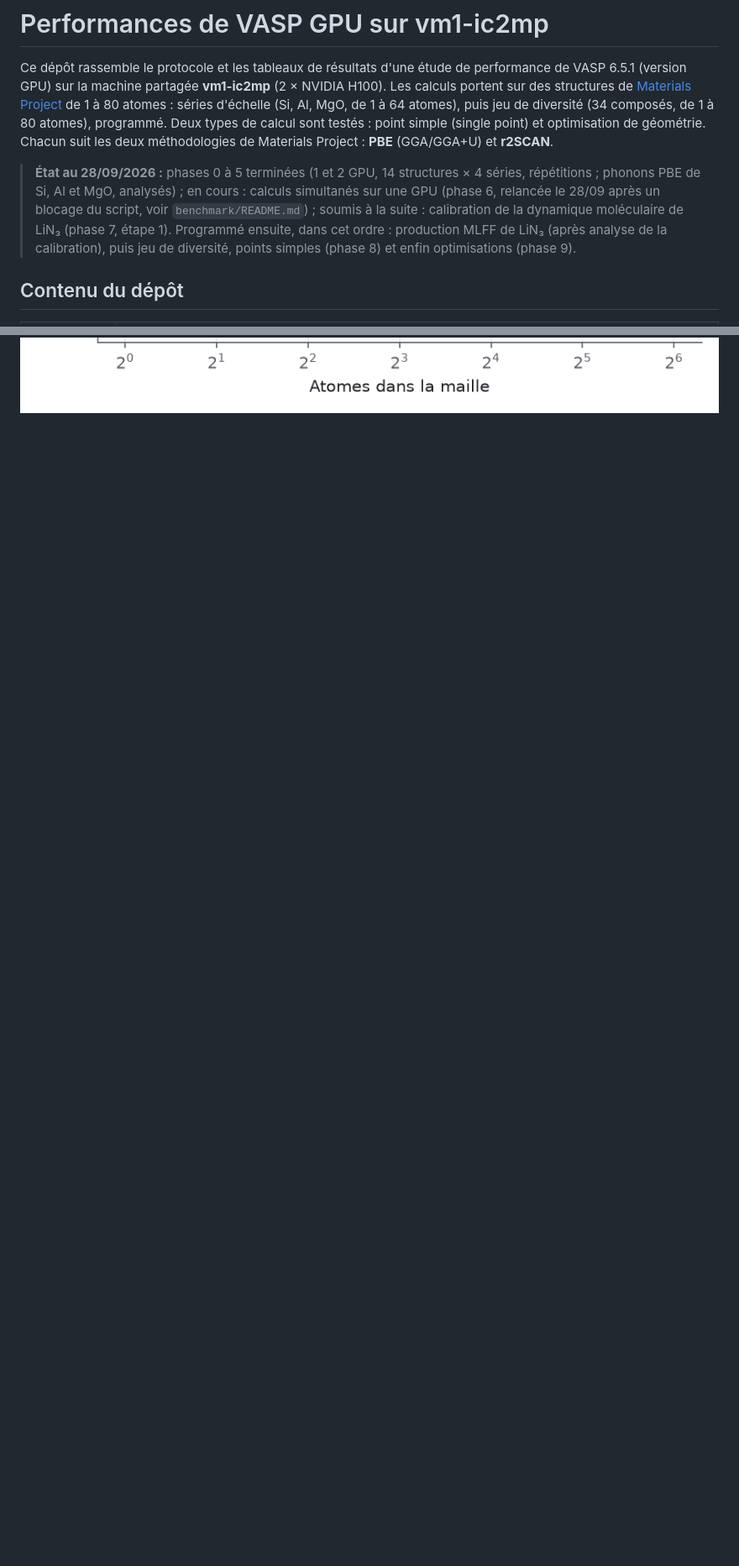
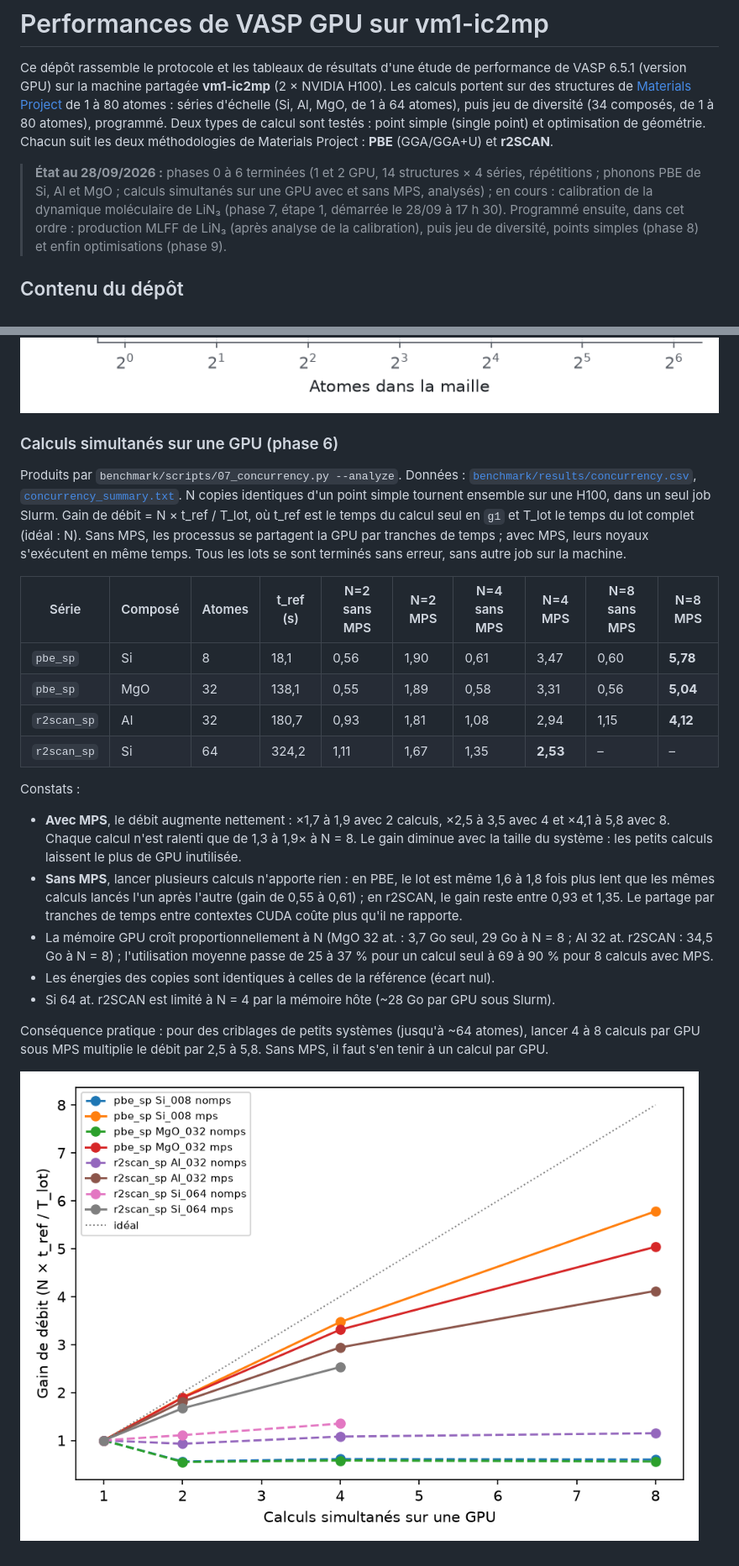
Before and after one commit to John-Akapulco/GPU_vmp_testing_VASP_etc, a Markdown page: README.md, 2 parts joined by grey strips. Shown at 84% size. GitHub-like rendering; pictures changed too: benchmark/results/concurrency_throughput.png (added); blank space fills up the shorter version.

Commit message:
Phase 6 analysée : calculs simultanés sur une GPU, avec et sans MPS
- 26 lots, 100 calculs, tous terminés : avec MPS, gain de débit de 4,1 à 5,8
  pour 8 calculs ; sans MPS, 0,55 à 1,35 (PBE plus lent qu'en série).
- Résultats : results/concurrency.csv, _summary.txt, concurrency_throughput.png.
- README et rapport : section de résultats, méthode, recommandations,
  résumé et conclusion ; version de VASP précisée (6.5.1, build du 23/09/2026).
- run_*.slurm : node_jobs.txt excluait mal la tâche d'array elle-même
  (squeue affiche <job>_<tâche>) ; les valeurs antérieures sont surévaluées de 1.

Co-Authored-By: Claude Opus 5.5 <noreply@anthropic.com>

```diff
--- a/README.md
+++ b/README.md
@@ -7,10 +7,9 @@ de 1 à 80 atomes : séries d'échelle (Si, Al, MgO, de 1 à 64 atomes), puis je
 de géométrie. Chacun suit les deux méthodologies de Materials Project : **PBE** (GGA/GGA+U)
 et **r2SCAN**.
 
-> **État au 28/09/2026 :** phases 0 à 5 terminées (1 et 2 GPU, 14 structures × 4 séries, répétitions ;
-> phonons PBE de Si, Al et MgO, analysés) ; en cours : calculs simultanés sur une GPU (phase 6,
-> relancée le 28/09 après un blocage du script, voir `benchmark/README.md`) ; soumis à la suite :
-> calibration de la dynamique moléculaire de LiN₃ (phase 7, étape 1).
+> **État au 28/09/2026 :** phases 0 à 6 terminées (1 et 2 GPU, 14 structures × 4 séries, répétitions ;
+> phonons PBE de Si, Al et MgO ; calculs simultanés sur une GPU avec et sans MPS, analysés) ;
+> en cours : calibration de la dynamique moléculaire de LiN₃ (phase 7, étape 1, démarrée le 28/09 à 17 h 30).
 > Programmé ensuite, dans cet ordre : production MLFF de LiN₃ (après analyse de la calibration),
 > puis jeu de diversité, points simples (phase 8) et enfin optimisations (phase 9).
 
@@ -384,3 +383,41 @@ Constats :
 - Sur les 56 cas : KPAR=2 plus rapide dans 42, KPAR=1 dans 6 (tous à 64 atomes), égalité à 2 % près dans 8.
 
 ![Accélération sur 2 GPU](benchmark/results/speedup_2gpu.png)
+
+### Calculs simultanés sur une GPU (phase 6)
+
+Produits par `benchmark/scripts/07_concurrency.py --analyze`. Données : [`benchmark/results/concurrency.csv`](benchmark/results/concurrency.csv),
+[`concurrency_summary.txt`](benchmark/results/concurrency_summary.txt).
+N copies identiques d'un point simple tournent ensemble sur une H100, dans un seul job Slurm.
+Gain de débit = N × t_ref / T_lot, où t_ref est le temps du calcul seul en `g1` et T_lot le temps
+du lot complet (idéal : N). Sans MPS, les processus se partagent la GPU par tranches de temps ;
+avec MPS, leurs noyaux s'exécutent en même temps. Tous les lots se sont terminés sans erreur,
+sans autre job sur la machine.
+
+| Série | Composé | Atomes | t_ref (s) | N=2 sans MPS | N=2 MPS | N=4 sans MPS | N=4 MPS | N=8 sans MPS | N=8 MPS |
+|---|---|---|---|---|---|---|---|---|---|
+| `pbe_sp` | Si | 8 | 18,1 | 0,56 | 1,90 | 0,61 | 3,47 | 0,60 | **5,78** |
+| `pbe_sp` | MgO | 32 | 138,1 | 0,55 | 1,89 | 0,58 | 3,31 | 0,56 | **5,04** |
+| `r2scan_sp` | Al | 32 | 180,7 | 0,93 | 1,81 | 1,08 | 2,94 | 1,15 | **4,12** |
+| `r2scan_sp` | Si | 64 | 324,2 | 1,11 | 1,67 | 1,35 | **2,53** | – | – |
+
+Constats :
+
+- **Avec MPS**, le débit augmente nettement : ×1,7 à 1,9 avec 2 calculs, ×2,5 à 3,5 avec 4 et
+  ×4,1 à 5,8 avec 8. Chaque calcul n'est ralenti que de 1,3 à 1,9× à N = 8. Le gain diminue avec
+  la taille du système : les petits calculs laissent le plus de GPU inutilisée.
+- **Sans MPS**, lancer plusieurs calculs n'apporte rien : en PBE, le lot est même 1,6 à 1,8 fois
+  plus lent que les mêmes calculs lancés l'un après l'autre (gain de 0,55 à 0,61) ; en r2SCAN, le
+  gain reste entre 0,93 et 1,35. Le partage par tranches de temps entre contextes CUDA coûte plus
+  qu'il ne rapporte.
+- La mémoire GPU croît proportionnellement à N (MgO 32 at. : 3,7 Go seul, 29 Go à N = 8 ;
+  Al 32 at. r2SCAN : 34,5 Go à N = 8) ; l'utilisation moyenne passe de 25 à 37 % pour un calcul
+  seul à 69 à 90 % pour 8 calculs avec MPS.
+- Les énergies des copies sont identiques à celles de la référence (écart nul).
+- Si 64 at. r2SCAN est limité à N = 4 par la mémoire hôte (~28 Go par GPU sous Slurm).
+
+Conséquence pratique : pour des criblages de petits systèmes (jusqu'à ~64 atomes), lancer 4 à 8
+calculs par GPU sous MPS multiplie le débit par 2,5 à 5,8. Sans MPS, il faut s'en tenir à un
+calcul par GPU.
+
+![Gain de débit sur une GPU](benchmark/results/concurrency_throughput.png)
```
Also changed, not shown: other parts of README.md (+3 -3 lines), benchmark/README.md (+9 -0 lines), 8 other files.
